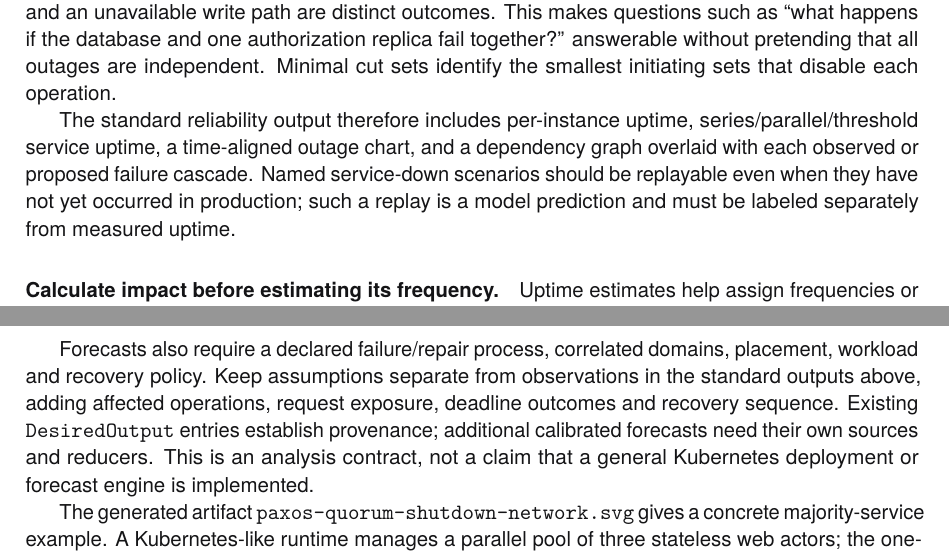
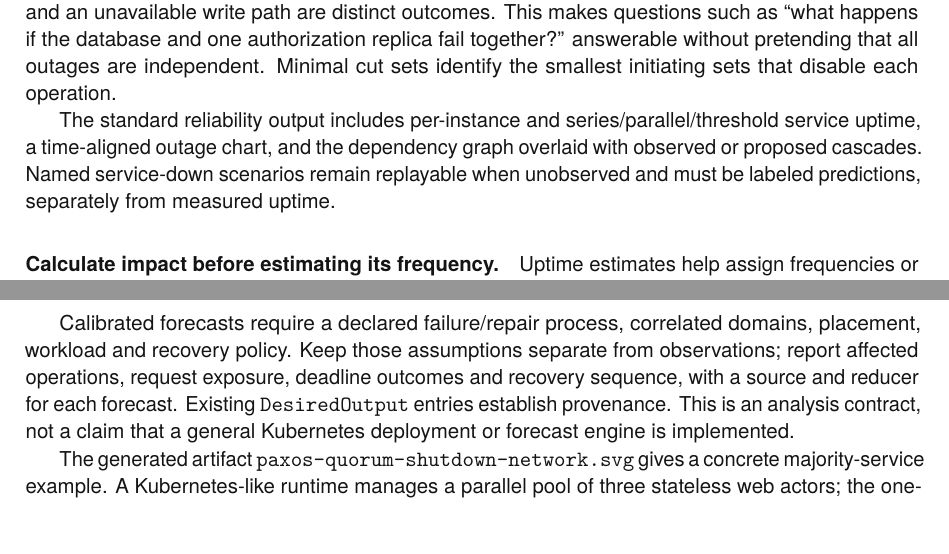
Before and after one commit to rfielding/leanFM, a LaTeX book (book/main.tex, which reads book/chapters/authoring-language.tex): two parts of pages 46 and 47 of 134, joined at a grey line, cut so that both start at the same text. The pictures show the PDF file book/main.pdf that the author committed with the source.

Commit message:
Consolidate reliability output requirements

```diff
--- a/book/chapters/authoring-language.tex
+++ b/book/chapters/authoring-language.tex
@@ -550,11 +550,10 @@ unavailable write path are distinct outcomes. This makes questions such as
 answerable without pretending that all outages are independent. Minimal cut
 sets identify the smallest initiating sets that disable each operation.
 
-The standard reliability output therefore includes per-instance uptime,
-series/parallel/threshold service uptime, a time-aligned outage chart, and a
-dependency graph overlaid with each observed or proposed failure cascade.
-Named service-down scenarios should be replayable even when they have not yet
-occurred in production; such a replay is a model prediction and must be labeled
+The standard reliability output includes per-instance and
+series/parallel/threshold service uptime, a time-aligned outage chart, and the
+dependency graph overlaid with observed or proposed cascades. Named service-down
+scenarios remain replayable when unobserved and must be labeled predictions,
 separately from measured uptime.
 
 \paragraph{Calculate impact before estimating its frequency.}
@@ -592,13 +591,13 @@ means. The end boundary is restored operation readiness or the declared latency
 target, not merely receipt of the first heartbeat. Open incidents at the end of
 the window remain censored observations, not zero-duration repairs.
 
-Forecasts also require a declared failure/repair process, correlated domains,
-placement, workload and recovery policy. Keep assumptions separate from
-observations in the standard outputs above, adding affected operations, request
-exposure, deadline outcomes and recovery sequence. Existing
-\texttt{DesiredOutput} entries establish provenance; additional calibrated
-forecasts need their own sources and reducers. This is an analysis contract, not
-a claim that a general Kubernetes deployment or forecast engine is implemented.
+Calibrated forecasts require a declared failure/repair process, correlated
+domains, placement, workload and recovery policy. Keep those assumptions
+separate from observations; report affected operations, request exposure,
+deadline outcomes and recovery sequence, with a source and reducer for each
+forecast. Existing \texttt{DesiredOutput} entries establish provenance. This is
+an analysis contract, not a claim that a general Kubernetes deployment or
+forecast engine is implemented.
 
 The generated artifact
 \texttt{paxos-quorum-shutdown-network.svg} gives a concrete majority-service
```
Also changed, not shown: CRITIQUE.md (+5 -6 lines), book/main-dark.pdf, book/main.pdf.
